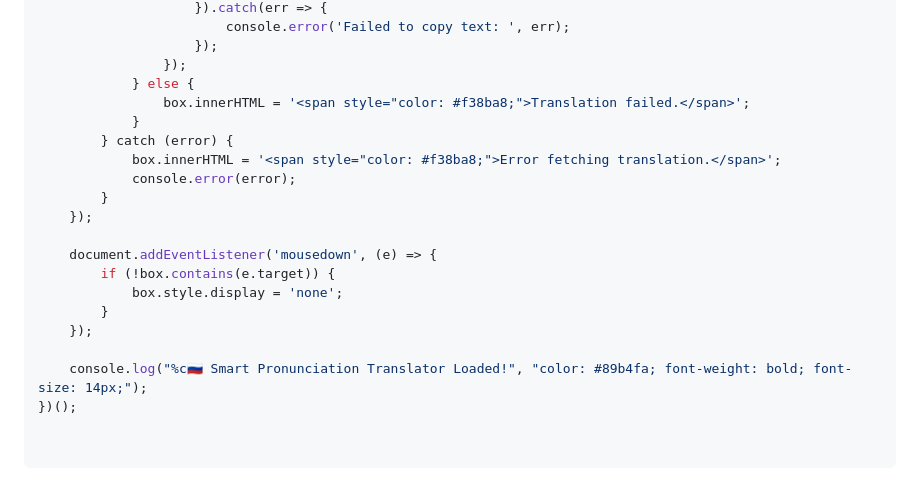
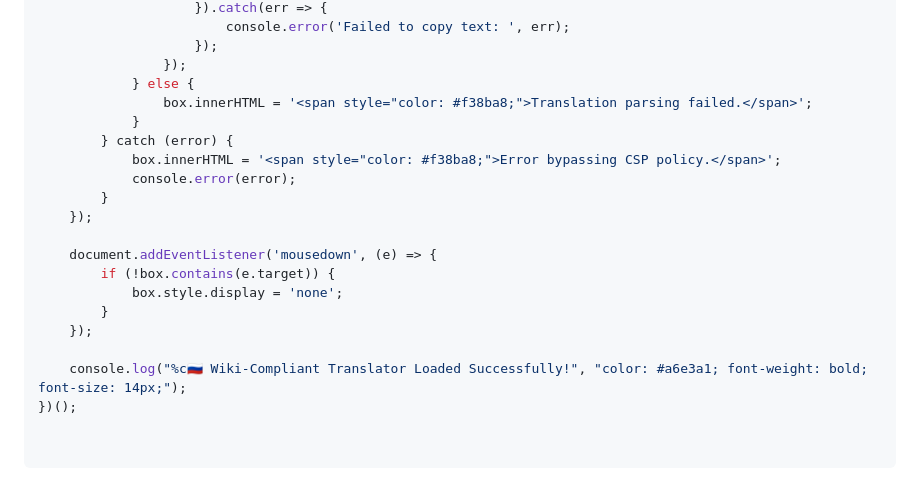
Before and after one commit to phexusmath/FlashCards, a Markdown page: README.md, the part around one of its changes. Rendered like a GitHub page.

```diff
--- a/README.md
+++ b/README.md
@@ -107,10 +103,10 @@ A zero-dependency JavaScript utility designed for your browser console. When you
                     });
                 });
             } else {
-                box.innerHTML = '<span style="color: #f38ba8;">Translation failed.</span>';
+                box.innerHTML = '<span style="color: #f38ba8;">Translation parsing failed.</span>';
             }
         } catch (error) {
-            box.innerHTML = '<span style="color: #f38ba8;">Error fetching translation.</span>';
+            box.innerHTML = '<span style="color: #f38ba8;">Error bypassing CSP policy.</span>';
             console.error(error);
         }
     });
@@ -121,5 +117,5 @@ A zero-dependency JavaScript utility designed for your browser console. When you
         }
     });
 
-    console.log("%c🇷🇺 Smart Pronunciation Translator Loaded!", "color: #89b4fa; font-weight: bold; font-size: 14px;");
+    console.log("%c🇷🇺 Wiki-Compliant Translator Loaded Successfully!", "color: #a6e3a1; font-weight: bold; font-size: 14px;");
 })();
```
Also changed, not shown: other parts of README.md (+12 -16 lines).
